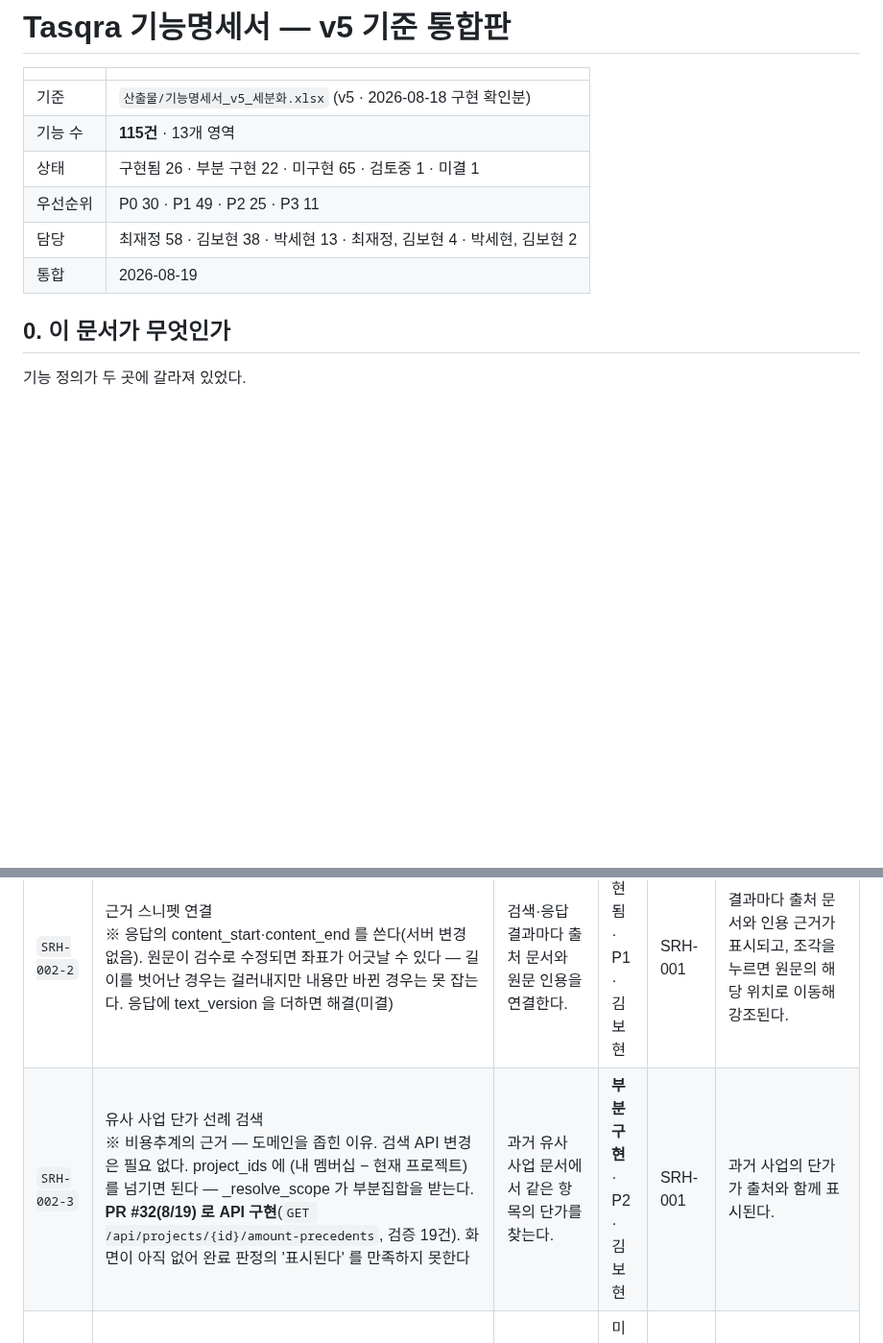
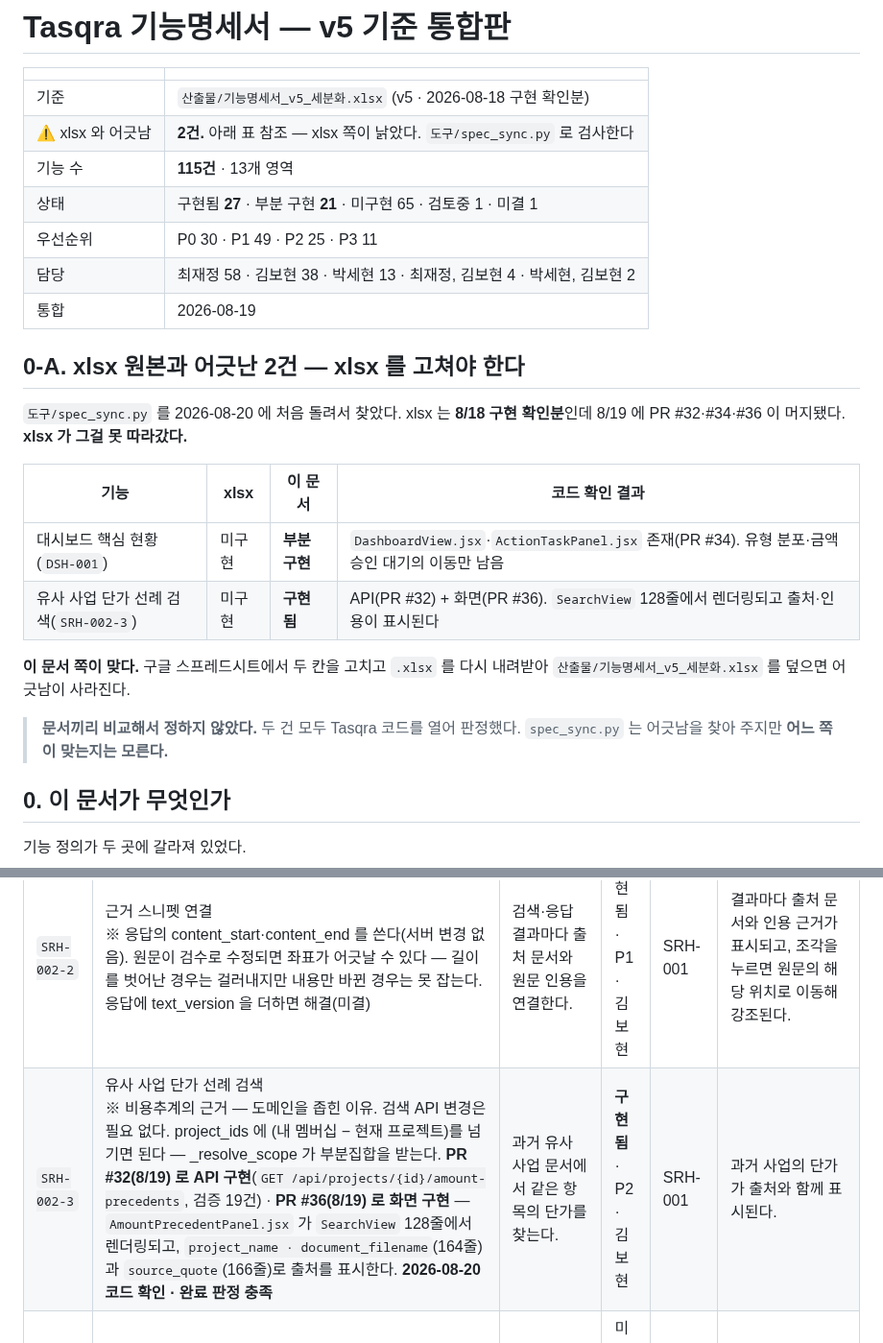
Before and after one commit to bobohyeon/deliver, a Markdown page: 관리/기능명세서.md, 2 parts joined by grey strips. Shown at 96% size. Drawn GitHub-style; blank space fills up the shorter version.

Commit message:
SRH-002-3 단가 선례 검색을 구현됨으로 정정 — PR #36 화면을 코드로 확인. xlsx 어긋남 2건 기록

```diff
--- a/관리/기능명세서.md
+++ b/관리/기능명세서.md
@@ -3,11 +3,28 @@
 | | |
 |---|---|
 | 기준 | `산출물/기능명세서_v5_세분화.xlsx` (v5 · 2026-08-18 구현 확인분) |
+| ⚠ xlsx 와 어긋남 | **2건.** 아래 표 참조 — xlsx 쪽이 낡았다. `도구/spec_sync.py` 로 검사한다 |
 | 기능 수 | **115건** · 13개 영역 |
-| 상태 | 구현됨 26 · 부분 구현 22 · 미구현 65 · 검토중 1 · 미결 1 |
+| 상태 | 구현됨 **27** · 부분 구현 **21** · 미구현 65 · 검토중 1 · 미결 1 |
 | 우선순위 | P0 30 · P1 49 · P2 25 · P3 11 |
 | 담당 | 최재정 58 · 김보현 38 · 박세현 13 · 최재정, 김보현 4 · 박세현, 김보현 2 |
 | 통합 | 2026-08-19 |
+
+## 0-A. xlsx 원본과 어긋난 2건 — xlsx 를 고쳐야 한다
+
+`도구/spec_sync.py` 를 2026-08-20 에 처음 돌려서 찾았다. xlsx 는 **8/18 구현
+확인분**인데 8/19 에 PR #32·#34·#36 이 머지됐다. **xlsx 가 그걸 못 따라갔다.**
+
+| 기능 | xlsx | 이 문서 | 코드 확인 결과 |
+|---|---|---|---|
+| 대시보드 핵심 현황(`DSH-001`) | 미구현 | **부분 구현** | `DashboardView.jsx`·`ActionTaskPanel.jsx` 존재(PR #34). 유형 분포·금액 승인 대기의 이동만 남음 |
+| 유사 사업 단가 선례 검색(`SRH-002-3`) | 미구현 | **구현됨** | API(PR #32) + 화면(PR #36). `SearchView` 128줄에서 렌더링되고 출처·인용이 표시된다 |
+
+**이 문서 쪽이 맞다.** 구글 스프레드시트에서 두 칸을 고치고 `.xlsx` 를 다시
+내려받아 `산출물/기능명세서_v5_세분화.xlsx` 를 덮으면 어긋남이 사라진다.
+
+> **문서끼리 비교해서 정하지 않았다.** 두 건 모두 Tasqra 코드를 열어 판정했다.
+> `spec_sync.py` 는 어긋남을 찾아 주지만 **어느 쪽이 맞는지는 모른다.**
 
 ## 0. 이 문서가 무엇인가
 
@@ -589,7 +606,7 @@ analyzed = await asyncio.gather(
 | `SRH-001` | 의미 검색 <br>※ POST /api/search. 키워드·하이브리드는 SRH-003·SRH-004로 분리했다. '다른 프로젝트 문서 제외'는 '내가 멤버가 아닌 프로젝트 제외'로 읽는다 — 그래야 SRH-002-3과 모순되지 않는다 | 내가 멤버인 프로젝트 범위에서 벡터 의미 검색을 제공한다. 범위는 내 멤버십 전체와 특정 프로젝트 중에서 고른다. | 구현됨 · P1 · 김보현 | RAG-001-2 | 의미기반 질의가 관련 조각을 찾고, 내가 멤버가 아닌 프로젝트 문서는 어떤 경우에도 결과에 나오지 않는다. 문서를 열었다 돌아와도 검색 결과가 유지된다. |
 | `SRH-002-1` | 검색 결과 재순위 <br>※ 후순위 | 검색 결과를 관련도에 따라 재정렬한다. | 미구현 · P3 · 김보현 | SRH-001 | 재정렬된 순서로 결과가 표시된다. |
 | `SRH-002-2` | 근거 스니펫 연결 <br>※ 응답의 content_start·content_end 를 쓴다(서버 변경 없음). 원문이 검수로 수정되면 좌표가 어긋날 수 있다 — 길이를 벗어난 경우는 걸러내지만 내용만 바뀐 경우는 못 잡는다. 응답에 text_version 을 더하면 해결(미결) | 검색·응답 결과마다 출처 문서와 원문 인용을 연결한다. | 구현됨 · P1 · 김보현 | SRH-001 | 결과마다 출처 문서와 인용 근거가 표시되고, 조각을 누르면 원문의 해당 위치로 이동해 강조된다. |
-| `SRH-002-3` | 유사 사업 단가 선례 검색 <br>※ 비용추계의 근거 — 도메인을 좁힌 이유. 검색 API 변경은 필요 없다. project_ids 에 (내 멤버십 − 현재 프로젝트)를 넘기면 된다 — _resolve_scope 가 부분집합을 받는다. **PR #32(8/19) 로 API 구현**(`GET /api/projects/{id}/amount-precedents`, 검증 19건). 화면이 아직 없어 완료 판정의 '표시된다' 를 만족하지 못한다 | 과거 유사 사업 문서에서 같은 항목의 단가를 찾는다. | **부분 구현** · P2 · 김보현 | SRH-001 | 과거 사업의 단가가 출처와 함께 표시된다. |
+| `SRH-002-3` | 유사 사업 단가 선례 검색 <br>※ 비용추계의 근거 — 도메인을 좁힌 이유. 검색 API 변경은 필요 없다. project_ids 에 (내 멤버십 − 현재 프로젝트)를 넘기면 된다 — _resolve_scope 가 부분집합을 받는다. **PR #32(8/19) 로 API 구현**(`GET /api/projects/{id}/amount-precedents`, 검증 19건) · **PR #36(8/19) 로 화면 구현** — `AmountPrecedentPanel.jsx` 가 `SearchView` 128줄에서 렌더링되고, `project_name · document_filename`(164줄)과 `source_quote`(166줄)로 출처를 표시한다. **2026-08-20 코드 확인 · 완료 판정 충족** | 과거 유사 사업 문서에서 같은 항목의 단가를 찾는다. | **구현됨** · P2 · 김보현 | SRH-001 | 과거 사업의 단가가 출처와 함께 표시된다. |
 | `SRH-003` | 키워드 검색 <br>※ SRH-001에서 분리. 의미 검색은 고유명사·숫자에 약하다. 문서 목록의 q 필터(ilike)와는 다른 기능 — 조각 단위로 찾아야 근거 인용이 된다 | 고유명사·숫자·문서번호처럼 정확한 문자열로 문서와 조각을 찾는다. | 미구현 · P1 · 김보현 | RAG-001-1 | 고유 문자열이 의미 검색에서 누락돼도 키워드 검색으로 찾힌다. |
 | `SRH-004` | 키워드·의미 결합(하이브리드) <br>※ 결합 방식(RRF 등) 미정. SRH-002-1 재순위와 같이 검토할 것 | 키워드 결과와 의미 검색 결과를 하나의 순위로 합친다. | 미구현 · P2 · 김보현 | SRH-001, SRH-003 | 두 방식 중 한쪽만 찾아내는 질의도 결합 결과에서 상위에 나온다. |
 | `CHAT-001` | 문서 기반 질의응답 <br>※ 검색 범위 정책은 SRH-001에서 확정됐다(project_ids, 멤버 아닌 프로젝트는 404). 그 규칙을 그대로 재사용한다 | 접근 가능한 문서를 검색해 질문에 답하고 근거를 제공한다. | 미구현 · P3 · 김보현 | SRH-001 | 답변마다 근거 문서와 원문 인용이 표시되고 권한 밖 문서는 제외된다. |
```
